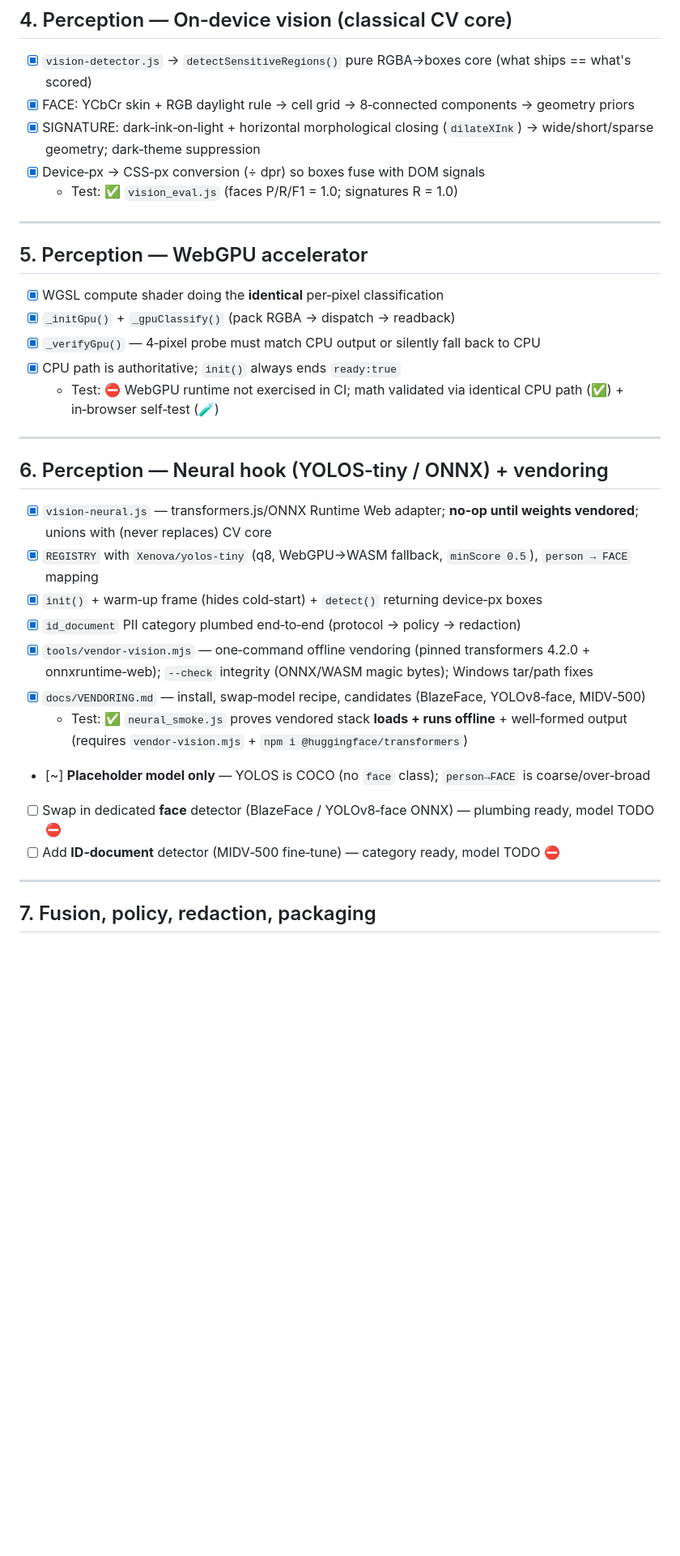
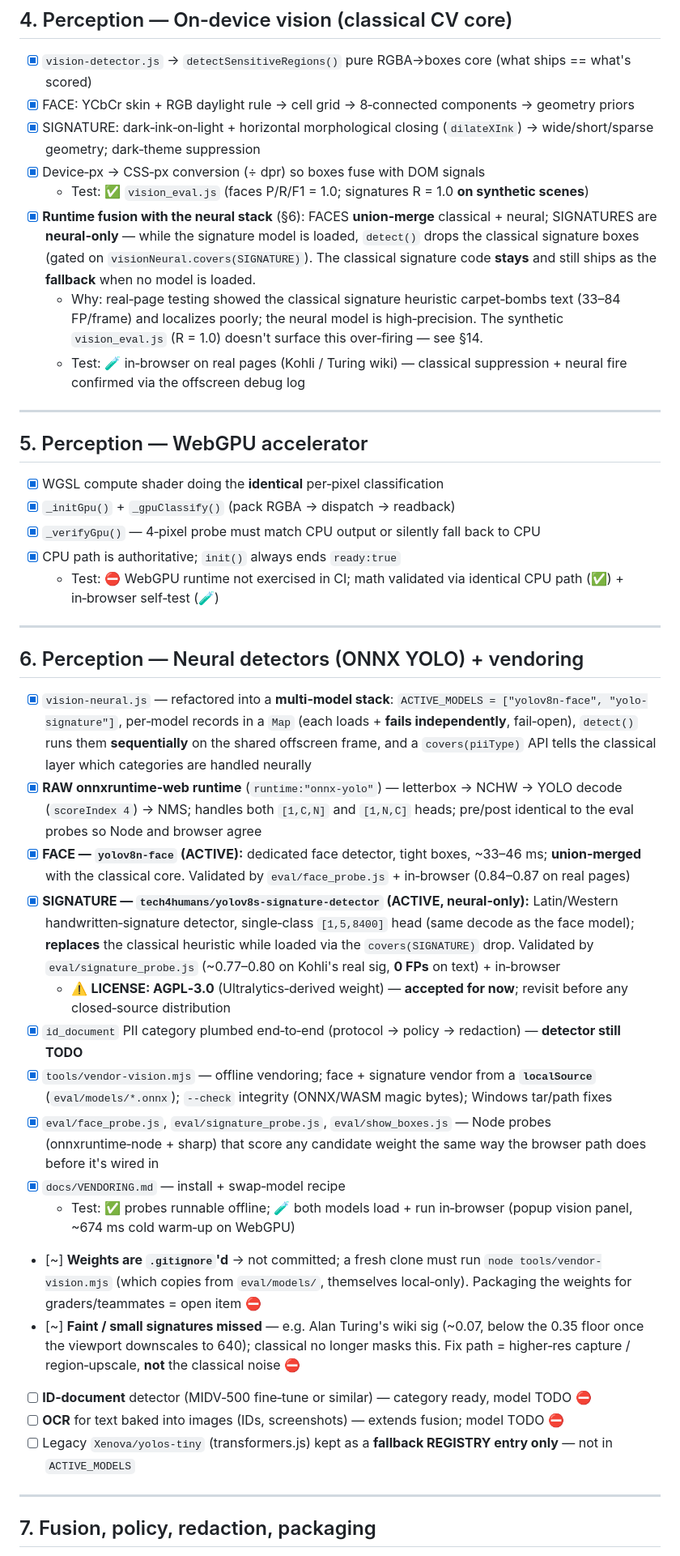
Before and after one commit to ADIII-03/privacy_first_browser_agent, a Markdown page: TASKS.md, the part around one of its changes. Shown at 81% size. Drawn GitHub-style; blank space fills up the shorter version.

```diff
--- a/TASKS.md
+++ b/TASKS.md
@@ -68,7 +70,10 @@ A living checklist of **every build step**, its **testing status**, what is **do
 - [x] FACE: YCbCr skin + RGB daylight rule → cell grid → 8‑connected components → geometry priors
 - [x] SIGNATURE: dark‑ink‑on‑light + horizontal morphological closing (`dilateXInk`) → wide/short/sparse geometry; dark‑theme suppression
 - [x] Device‑px → CSS‑px conversion (÷ dpr) so boxes fuse with DOM signals
-  - Test: ✅ `vision_eval.js` (faces P/R/F1 = 1.0; signatures R = 1.0)
+  - Test: ✅ `vision_eval.js` (faces P/R/F1 = 1.0; signatures R = 1.0 **on synthetic scenes**)
+- [x] **Runtime fusion with the neural stack** (§6): FACES **union‑merge** classical + neural; SIGNATURES are **neural‑only** — while the signature model is loaded, `detect()` drops the classical signature boxes (gated on `visionNeural.covers(SIGNATURE)`). The classical signature code **stays** and still ships as the **fallback** when no model is loaded.
+  - Why: real‑page testing showed the classical signature heuristic carpet‑bombs text (33–84 FP/frame) and localizes poorly; the neural model is high‑precision. The synthetic `vision_eval.js` (R = 1.0) doesn't surface this over‑firing — see §14.
+  - Test: 🧪 in‑browser on real pages (Kohli / Turing wiki) — classical suppression + neural fire confirmed via the offscreen debug log
 
 ---
 
@@ -82,18 +87,23 @@ A living checklist of **every build step**, its **testing status**, what is **do
 
 ---
 
-## 6. Perception — Neural hook (YOLOS‑tiny / ONNX) + vendoring
+## 6. Perception — Neural detectors (ONNX YOLO) + vendoring
 
-- [x] `vision-neural.js` — transformers.js/ONNX Runtime Web adapter; **no‑op until weights vendored**; unions with (never replaces) CV core
-- [x] `REGISTRY` with `Xenova/yolos-tiny` (q8, WebGPU→WASM fallback, `minScore 0.5`), `person → FACE` mapping
-- [x] `init()` + warm‑up frame (hides cold‑start) + `detect()` returning device‑px boxes
-- [x] `id_document` PII category plumbed end‑to‑end (protocol → policy → redaction)
-- [x] `tools/vendor-vision.mjs` — one‑command offline vendoring (pinned transformers 4.2.0 + onnxruntime‑web); `--check` integrity (ONNX/WASM magic bytes); Windows tar/path fixes
-- [x] `docs/VENDORING.md` — install, swap‑model recipe, candidates (BlazeFace, YOLOv8‑face, MIDV‑500)
-  - Test: ✅ `neural_smoke.js` proves vendored stack **loads + runs offline** + well‑formed output (requires `vendor-vision.mjs` + `npm i @huggingface/transformers`)
-- [~] **Placeholder model only** — YOLOS is COCO (no `face` class); `person→FACE` is coarse/over‑broad
-- [ ] Swap in dedicated **face** detector (BlazeFace / YOLOv8‑face ONNX) — plumbing ready, model TODO ⛔
-- [ ] Add **ID‑document** detector (MIDV‑500 fine‑tune) — category ready, model TODO ⛔
+- [x] `vision-neural.js` — refactored into a **multi‑model stack**: `ACTIVE_MODELS = ["yolov8n-face", "yolo-signature"]`, per‑model records in a `Map` (each loads + **fails independently**, fail‑open), `detect()` runs them **sequentially** on the shared offscreen frame, and a `covers(piiType)` API tells the classical layer which categories are handled neurally
+- [x] **RAW onnxruntime‑web runtime** (`runtime:"onnx-yolo"`) — letterbox → NCHW → YOLO decode (`scoreIndex 4`) → NMS; handles both `[1,C,N]` and `[1,N,C]` heads; pre/post identical to the eval probes so Node and browser agree
+- [x] **FACE — `yolov8n-face` (ACTIVE):** dedicated face detector, tight boxes, ~33–46 ms; **union‑merged** with the classical core. Validated by `eval/face_probe.js` + in‑browser (0.84–0.87 on real pages)
+- [x] **SIGNATURE — `tech4humans/yolov8s-signature-detector` (ACTIVE, neural‑only):** Latin/Western handwritten‑signature detector, single‑class `[1,5,8400]` head (same decode as the face model); **replaces** the classical heuristic while loaded via the `covers(SIGNATURE)` drop. Validated by `eval/signature_probe.js` (~0.77–0.80 on Kohli's real sig, **0 FPs** on text) + in‑browser
+  - ⚠️ **LICENSE: AGPL‑3.0** (Ultralytics‑derived weight) — **accepted for now**; revisit before any closed‑source distribution
+- [x] `id_document` PII category plumbed end‑to‑end (protocol → policy → redaction) — **detector still TODO**
+- [x] `tools/vendor-vision.mjs` — offline vendoring; face + signature vendor from a **`localSource`** (`eval/models/*.onnx`); `--check` integrity (ONNX/WASM magic bytes); Windows tar/path fixes
+- [x] `eval/face_probe.js`, `eval/signature_probe.js`, `eval/show_boxes.js` — Node probes (onnxruntime‑node + sharp) that score any candidate weight the same way the browser path does before it's wired in
+- [x] `docs/VENDORING.md` — install + swap‑model recipe
+  - Test: ✅ probes runnable offline; 🧪 both models load + run in‑browser (popup vision panel, ~674 ms cold warm‑up on WebGPU)
+- [~] **Weights are `.gitignore`'d** → not committed; a fresh clone must run `node tools/vendor-vision.mjs` (which copies from `eval/models/`, themselves local‑only). Packaging the weights for graders/teammates = open item ⛔
+- [~] **Faint / small signatures missed** — e.g. Alan Turing's wiki sig (~0.07, below the 0.35 floor once the viewport downscales to 640); classical no longer masks this. Fix path = higher‑res capture / region‑upscale, **not** the classical noise ⛔
+- [ ] **ID‑document** detector (MIDV‑500 fine‑tune or similar) — category ready, model TODO ⛔
+- [ ] **OCR** for text baked into images (IDs, screenshots) — extends fusion; model TODO ⛔
+- [ ] Legacy `Xenova/yolos-tiny` (transformers.js) kept as a **fallback REGISTRY entry only** — not in `ACTIVE_MODELS`
 
 ---
 
```
Also changed, not shown: other parts of TASKS.md (+20 -13 lines).
